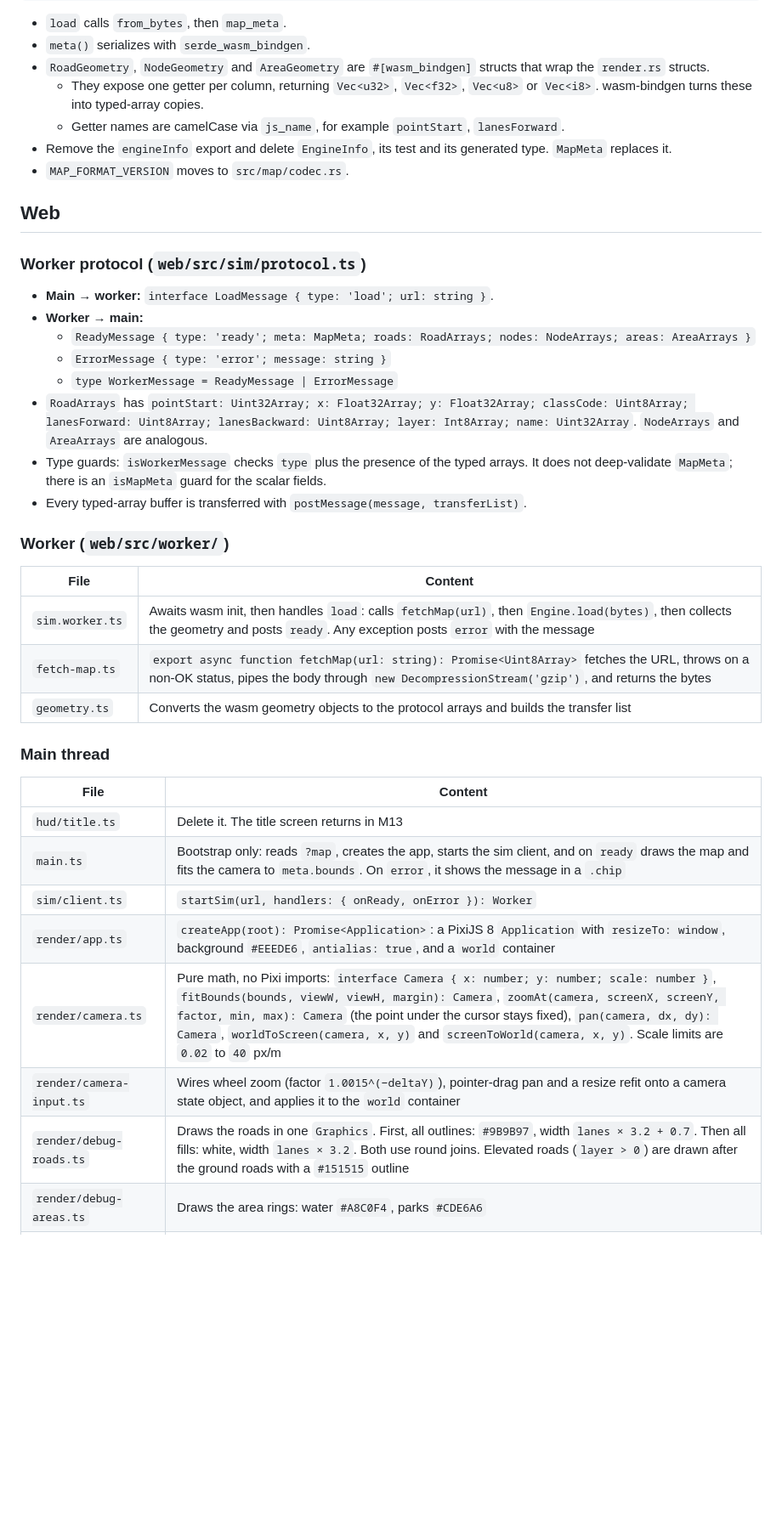
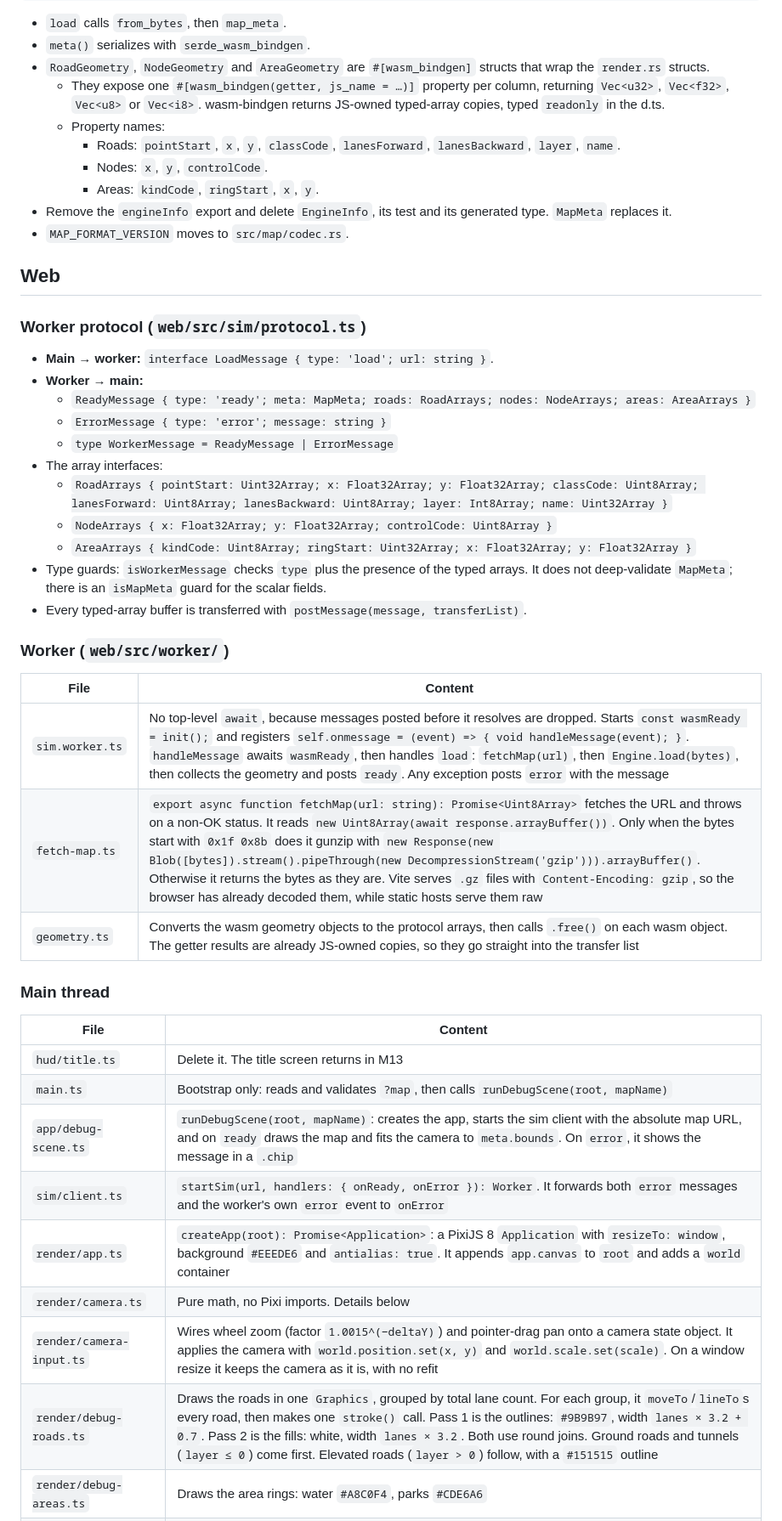
Before and after one commit to jnebab/trapiks-game, a Markdown page: docs/milestones/M4.md, the part around one of its changes. Shown at 85% size. Rendered like a GitHub page; blank space fills up the shorter version.

```diff
--- a/docs/milestones/M4.md
+++ b/docs/milestones/M4.md
@@ -57,8 +60,11 @@ impl Engine {
 - `load` calls `from_bytes`, then `map_meta`.
 - `meta()` serializes with `serde_wasm_bindgen`.
 - `RoadGeometry`, `NodeGeometry` and `AreaGeometry` are `#[wasm_bindgen]` structs that wrap the `render.rs` structs.
-  - They expose one getter per column, returning `Vec<u32>`, `Vec<f32>`, `Vec<u8>` or `Vec<i8>`. wasm-bindgen turns these into typed-array copies.
-  - Getter names are camelCase via `js_name`, for example `pointStart`, `lanesForward`.
+  - They expose one `#[wasm_bindgen(getter, js_name = …)]` property per column, returning `Vec<u32>`, `Vec<f32>`, `Vec<u8>` or `Vec<i8>`. wasm-bindgen returns JS-owned typed-array copies, typed `readonly` in the d.ts.
+  - Property names:
+    - Roads: `pointStart`, `x`, `y`, `classCode`, `lanesForward`, `lanesBackward`, `layer`, `name`.
+    - Nodes: `x`, `y`, `controlCode`.
+    - Areas: `kindCode`, `ringStart`, `x`, `y`.
 - Remove the `engineInfo` export and delete `EngineInfo`, its test and its generated type. `MapMeta` replaces it.
 - `MAP_FORMAT_VERSION` moves to `src/map/codec.rs`.
 
@@ -71,7 +77,10 @@ impl Engine {
   - `ReadyMessage { type: 'ready'; meta: MapMeta; roads: RoadArrays; nodes: NodeArrays; areas: AreaArrays }`
   - `ErrorMessage { type: 'error'; message: string }`
   - `type WorkerMessage = ReadyMessage | ErrorMessage`
-- `RoadArrays` has `pointStart: Uint32Array; x: Float32Array; y: Float32Array; classCode: Uint8Array; lanesForward: Uint8Array; lanesBackward: Uint8Array; layer: Int8Array; name: Uint32Array`. `NodeArrays` and `AreaArrays` are analogous.
+- The array interfaces:
+  - `RoadArrays { pointStart: Uint32Array; x: Float32Array; y: Float32Array; classCode: Uint8Array; lanesForward: Uint8Array; lanesBackward: Uint8Array; layer: Int8Array; name: Uint32Array }`
+  - `NodeArrays { x: Float32Array; y: Float32Array; controlCode: Uint8Array }`
+  - `AreaArrays { kindCode: Uint8Array; ringStart: Uint32Array; x: Float32Array; y: Float32Array }`
 - Type guards: `isWorkerMessage` checks `type` plus the presence of the typed arrays. It does not deep-validate `MapMeta`; there is an `isMapMeta` guard for the scalar fields.
 - Every typed-array buffer is transferred with `postMessage(message, transferList)`.
 
@@ -79,20 +88,21 @@ impl Engine {
 
 | File | Content |
 |---|---|
-| `sim.worker.ts` | Awaits wasm init, then handles `load`: calls `fetchMap(url)`, then `Engine.load(bytes)`, then collects the geometry and posts `ready`. Any exception posts `error` with the message |
-| `fetch-map.ts` | `export async function fetchMap(url: string): Promise<Uint8Array>` fetches the URL, throws on a non-OK status, pipes the body through `new DecompressionStream('gzip')`, and returns the bytes |
-| `geometry.ts` | Converts the wasm geometry objects to the protocol arrays and builds the transfer list |
+| `sim.worker.ts` | No top-level `await`, because messages posted before it resolves are dropped. Starts `const wasmReady = init();` and registers `self.onmessage = (event) => { void handleMessage(event); }`. `handleMessage` awaits `wasmReady`, then handles `load`: `fetchMap(url)`, then `Engine.load(bytes)`, then collects the geometry and posts `ready`. Any exception posts `error` with the message |
+| `fetch-map.ts` | `export async function fetchMap(url: string): Promise<Uint8Array>` fetches the URL and throws on a non-OK status. It reads `new Uint8Array(await response.arrayBuffer())`. Only when the bytes start with `0x1f 0x8b` does it gunzip with `new Response(new Blob([bytes]).stream().pipeThrough(new DecompressionStream('gzip'))).arrayBuffer()`. Otherwise it returns the bytes as they are. Vite serves `.gz` files with `Content-Encoding: gzip`, so the browser has already decoded them, while static hosts serve them raw |
+| `geometry.ts` | Converts the wasm geometry objects to the protocol arrays, then calls `.free()` on each wasm object. The getter results are already JS-owned copies, so they go straight into the transfer list |
 
 ### Main thread
 
 | File | Content |
 |---|---|
 | `hud/title.ts` | Delete it. The title screen returns in M13 |
-| `main.ts` | Bootstrap only: reads `?map`, creates the app, starts the sim client, and on `ready` draws the map and fits the camera to `meta.bounds`. On `error`, it shows the message in a `.chip` |
-| `sim/client.ts` | `startSim(url, handlers: { onReady, onError }): Worker` |
-| `render/app.ts` | `createApp(root): Promise<Application>`: a PixiJS 8 `Application` with `resizeTo: window`, background `#EEEDE6`, `antialias: true`, and a `world` container |
-| `render/camera.ts` | Pure math, no Pixi imports: `interface Camera { x: number; y: number; scale: number }`, `fitBounds(bounds, viewW, viewH, margin): Camera`, `zoomAt(camera, screenX, screenY, factor, min, max): Camera` (the point under the cursor stays fixed), `pan(camera, dx, dy): Camera`, `worldToScreen(camera, x, y)` and `screenToWorld(camera, x, y)`. Scale limits are `0.02` to `40` px/m |
-| `render/camera-input.ts` | Wires wheel zoom (factor `1.0015^(−deltaY)`), pointer-drag pan and a resize refit onto a camera state object, and applies it to the `world` container |
-| `render/debug-roads.ts` | Draws the roads in one `Graphics`. First, all outlines: `#9B9B97`, width `lanes × 3.2 + 0.7`. Then all fills: white, width `lanes × 3.2`. Both use round joins. Elevated roads (`layer > 0`) are drawn after the ground roads with a `#151515` outline |
+| `main.ts` | Bootstrap only: reads and validates `?map`, then calls `runDebugScene(root, mapName)` |
+| `app/debug-scene.ts` | `runDebugScene(root, mapName)`: creates the app, starts the sim client with the absolute map URL, and on `ready` draws the map and fits the camera to `meta.bounds`. On `error`, it shows the message in a `.chip` |
+| `sim/client.ts` | `startSim(url, handlers: { onReady, onError }): Worker`. It forwards both `error` messages and the worker's own `error` event to `onError` |
+| `render/app.ts` | `createApp(root): Promise<Application>`: a PixiJS 8 `Application` with `resizeTo: window`, background `#EEEDE6` and `antialias: true`. It appends `app.canvas` to `root` and adds a `world` container |
+| `render/camera.ts` | Pure math, no Pixi imports. Details below |
+| `render/camera-input.ts` | Wires wheel zoom (factor `1.0015^(−deltaY)`) and pointer-drag pan onto a camera state object. It applies the camera with `world.position.set(x, y)` and `world.scale.set(scale)`. On a window resize it keeps the camera as it is, with no refit |
+| `render/debug-roads.ts` | Draws the roads in one `Graphics`, grouped by total lane count. For each group, it `moveTo`/`lineTo`s every road, then makes one `stroke()` call. Pass 1 is the outlines: `#9B9B97`, width `lanes × 3.2 + 0.7`. Pass 2 is the fills: white, width `lanes × 3.2`. Both use round joins. Ground roads and tunnels (`layer ≤ 0`) come first. Elevated roads (`layer > 0`) follow, with a `#151515` outline |
 | `render/debug-areas.ts` | Draws the area rings: water `#A8C0F4`, parks `#CDE6A6` |
 | `hud/debug-overlay.ts` | A top-left `.chip` with `id="debug"`, showing `FPS {n} · roads {n} · map {name}`. It updates twice a second from the Pixi ticker and sets `data-roads` and `data-fps` attributes for tests |
```
Also changed, not shown: other parts of docs/milestones/M4.md (+21 -5 lines), docs/milestones/M5.md (added, +187 -0 lines).
